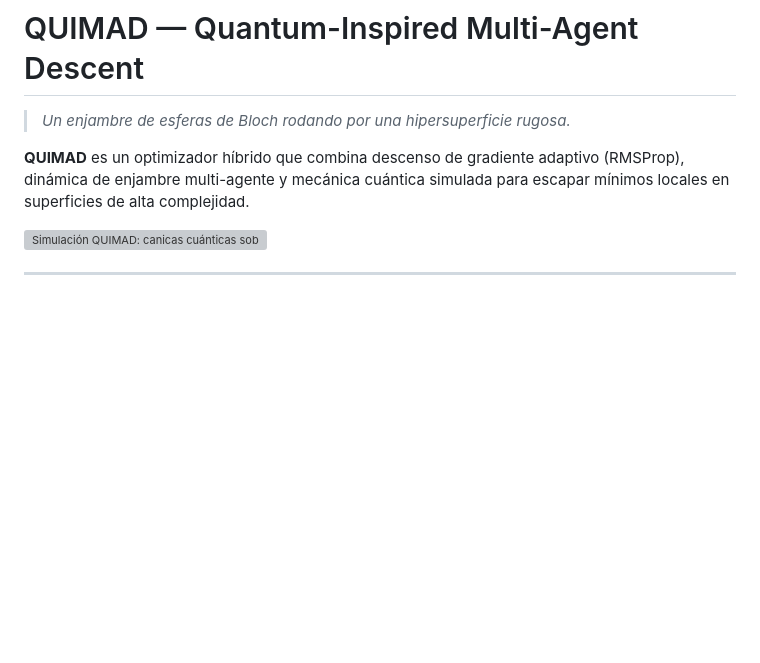
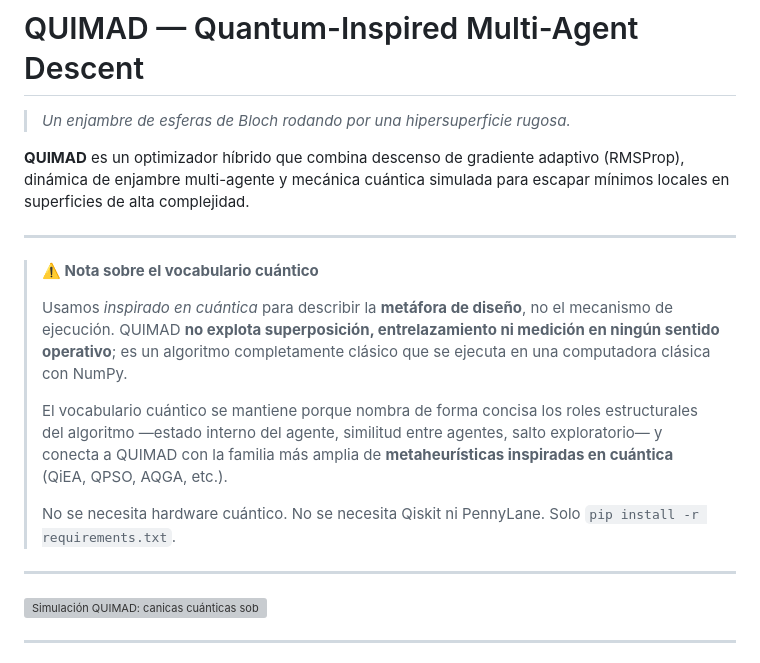
Before and after one commit to metamatematico/QUIMAD, a Markdown page: README.md, the part around the change. Rendered like a GitHub page; blank space fills up the shorter version; grey boxes are pictures that could not be loaded.

Commit message:
docs: add quantum vocabulary disclaimer — classical algorithm, no quantum hardware required
Co-Authored-By: Claude Sonnet 4.6 <noreply@anthropic.com>

```diff
--- a/README.md
+++ b/README.md
@@ -21,6 +21,25 @@ language:
 **QUIMAD** es un optimizador híbrido que combina descenso de gradiente adaptivo (RMSProp),
 dinámica de enjambre multi-agente y mecánica cuántica simulada para escapar mínimos locales
 en superficies de alta complejidad.
+
+---
+
+> **⚠️ Nota sobre el vocabulario cuántico**
+>
+> Usamos *inspirado en cuántica* para describir la **metáfora de diseño**, no el mecanismo
+> de ejecución. QUIMAD **no explota superposición, entrelazamiento ni medición en ningún
+> sentido operativo**; es un algoritmo completamente clásico que se ejecuta en una
+> computadora clásica con NumPy.
+>
+> El vocabulario cuántico se mantiene porque nombra de forma concisa los roles estructurales
+> del algoritmo —estado interno del agente, similitud entre agentes, salto exploratorio—
+> y conecta a QUIMAD con la familia más amplia de
+> **metaheurísticas inspiradas en cuántica** (QiEA, QPSO, AQGA, etc.).
+>
+> No se necesita hardware cuántico. No se necesita Qiskit ni PennyLane.
+> Solo `pip install -r requirements.txt`.
+
+---
 
 ![Simulación QUIMAD: canicas cuánticas sobre una hipersuperficie rugosa](assets/simulation.gif)
 
```
